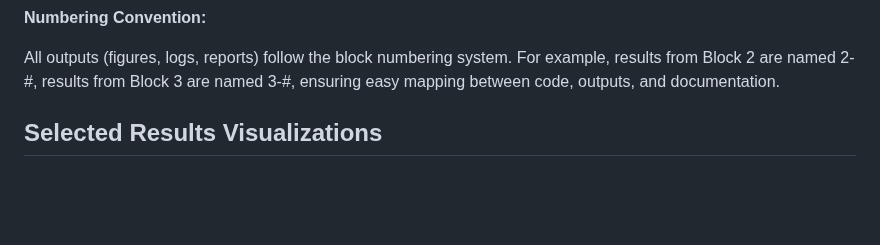
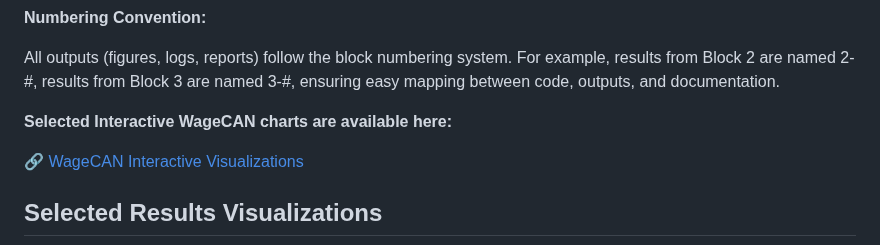
Before and after one commit to nickshlepov/WageCAN_Project, a Markdown page: README.md, the part around the change. Drawn GitHub-style; blank space fills up the shorter version.

```diff
--- a/README.md
+++ b/README.md
@@ -79,6 +79,12 @@ WageCAN_Project/
 All outputs (figures, logs, reports) follow the block numbering system.
 For example, results from Block 2 are named 2-#, results from Block 3 are named 3-#, ensuring easy mapping between code, outputs, and documentation.
 
+
+**Selected Interactive WageCAN charts are available here:**
+
+🔗 [WageCAN Interactive Visualizations](https://nickshlepov.github.io/WageCAN_Project/)
+
+
 ## Selected Results Visualizations
 
 <p align="center">
```
